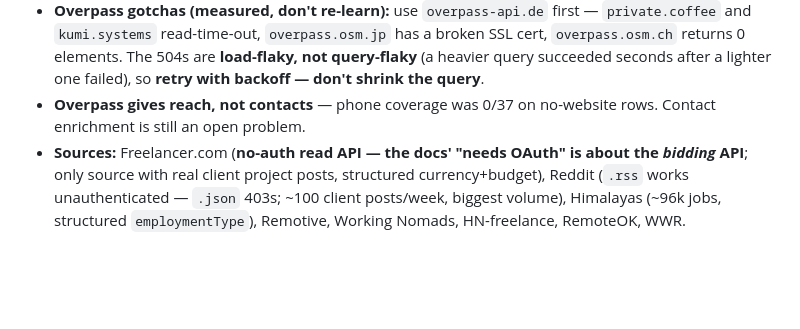
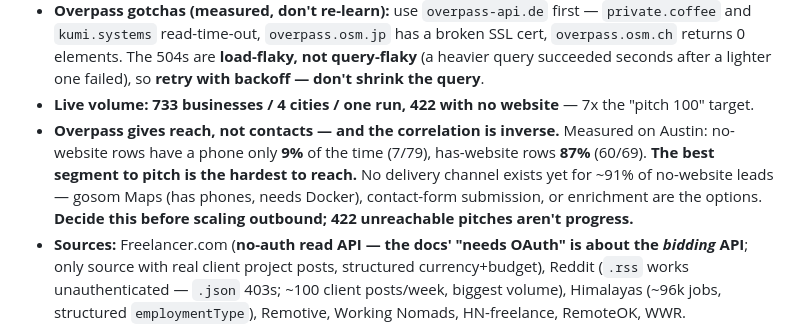
Before and after one commit to Manan0802/frelance-agent, a Markdown page: CLAUDE.md, the part around the change. Drawn GitHub-style; blank space fills up the shorter version.

```diff
--- a/CLAUDE.md
+++ b/CLAUDE.md
@@ -37,8 +37,13 @@ RemoteOK/WWR full-time listings) are **deprioritized** — only use their contra
   and `kumi.systems` read-time-out, `overpass.osm.jp` has a broken SSL cert, `overpass.osm.ch`
   returns 0 elements. The 504s are **load-flaky, not query-flaky** (a heavier query succeeded
   seconds after a lighter one failed), so **retry with backoff — don't shrink the query**.
-- **Overpass gives reach, not contacts** — phone coverage was 0/37 on no-website rows. Contact
-  enrichment is still an open problem.
+- **Live volume: 733 businesses / 4 cities / one run, 422 with no website** — 7x the "pitch 100" target.
+- **Overpass gives reach, not contacts — and the correlation is inverse.** Measured on Austin:
+  no-website rows have a phone only **9%** of the time (7/79), has-website rows **87%** (60/69).
+  **The best segment to pitch is the hardest to reach.** No delivery channel exists yet for ~91%
+  of no-website leads — gosom Maps (has phones, needs Docker), contact-form submission, or
+  enrichment are the options. **Decide this before scaling outbound; 422 unreachable pitches
+  aren't progress.**
 - **Sources:** Freelancer.com (**no-auth read API — the docs' "needs OAuth" is about the *bidding*
   API**; only source with real client project posts, structured currency+budget), Reddit
   (`.rss` works unauthenticated — `.json` 403s; ~100 client posts/week, biggest volume),
```
Also changed, not shown: docs/BUILD_LOG.md (+19 -3 lines).
